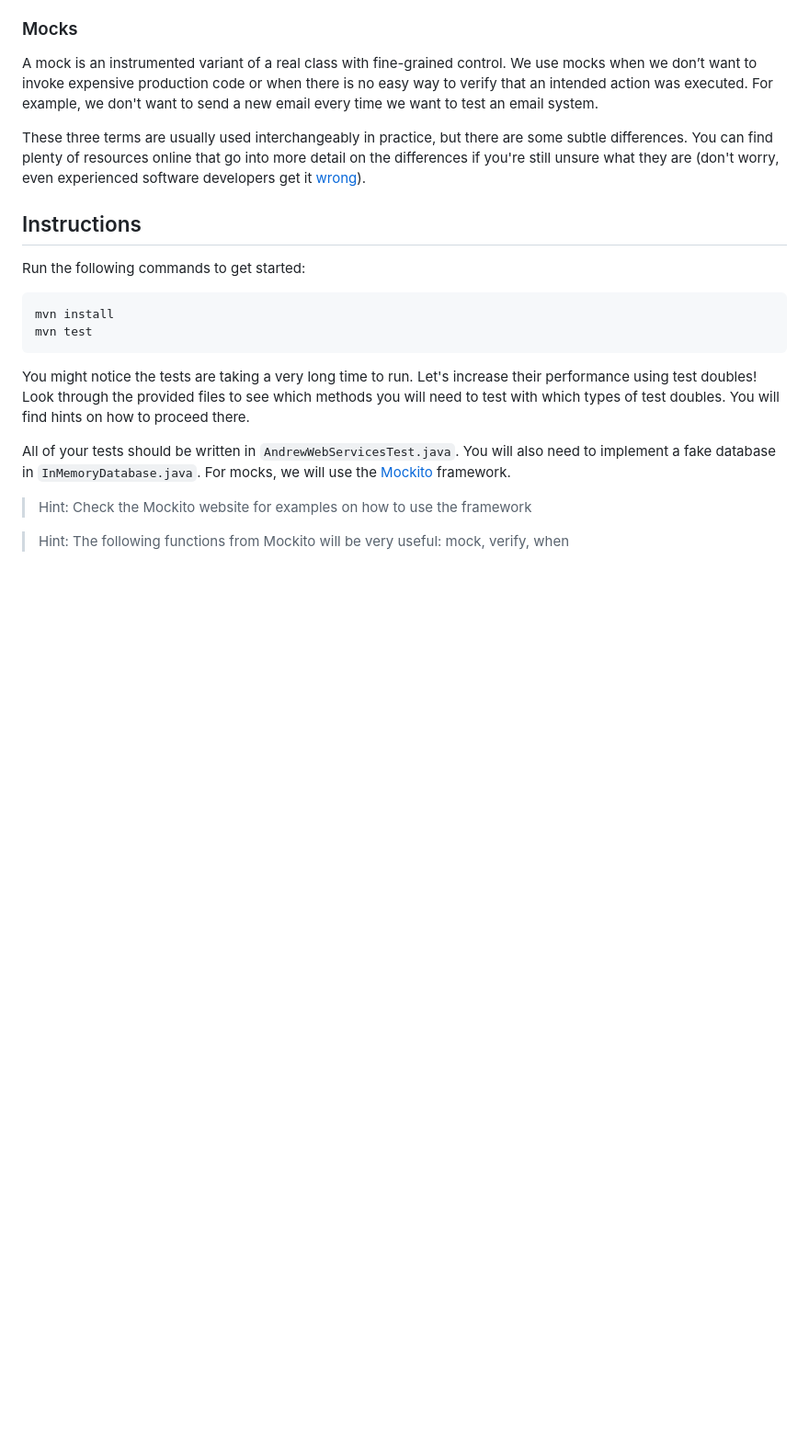
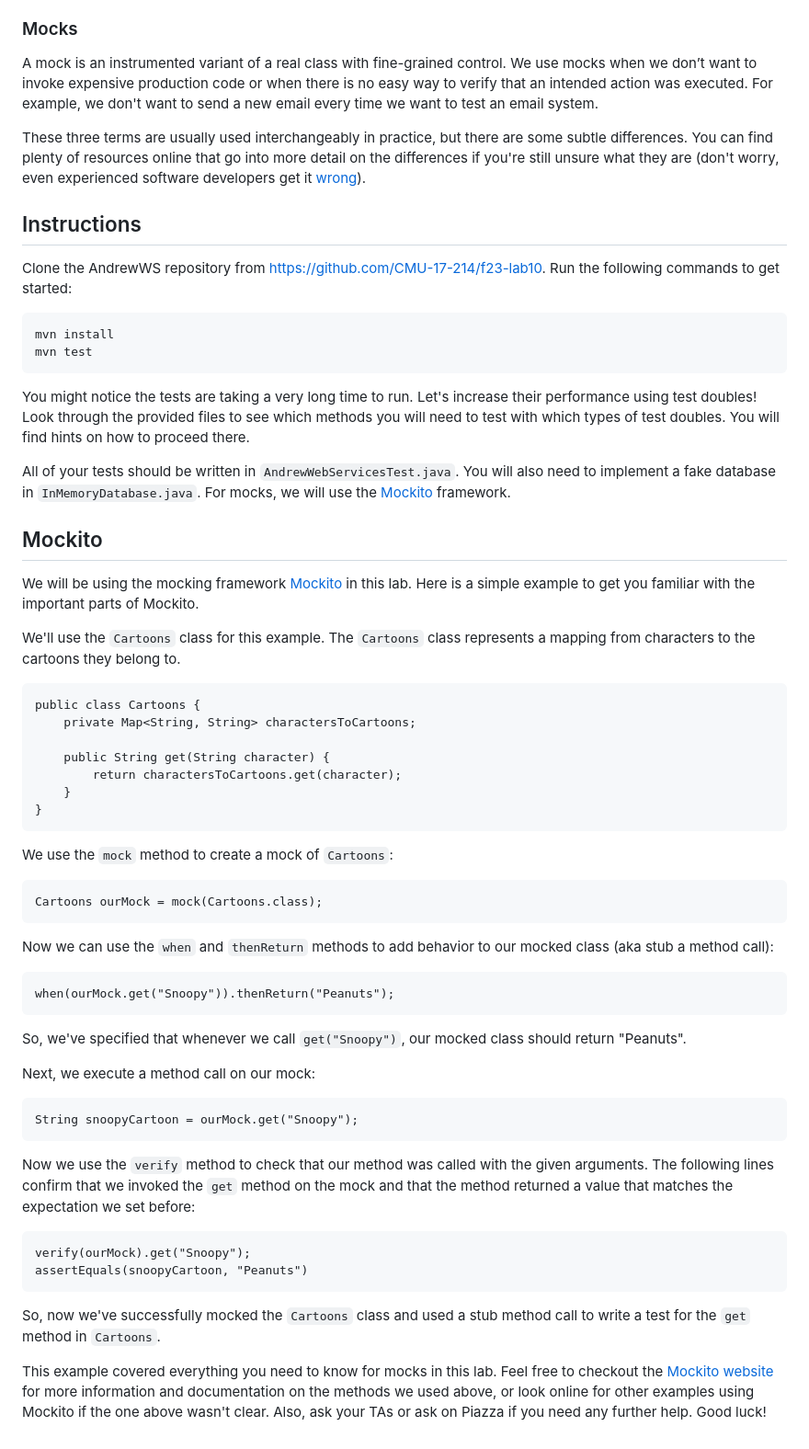
Before and after one commit to CMU-17-214/f2023, a Markdown page: labs/lab10.md, the part around the change. Shown at 92% size. Rendered like a GitHub page; blank space fills up the shorter version.

Commit message:
Update writeup based on comments

````diff
--- a/labs/lab10.md
+++ b/labs/lab10.md
@@ -33,7 +33,7 @@ These three terms are usually used interchangeably in practice, but there are so
 
 ## Instructions
 
-Run the following commands to get started:
+Clone the AndrewWS repository from https://github.com/CMU-17-214/f23-lab10. Run the following commands to get started:
 ```
 mvn install
 mvn test
@@ -42,6 +42,44 @@ You might notice the tests are taking a very long time to run. Let's increase th
 
 All of your tests should be written in `AndrewWebServicesTest.java`. You will also need to implement a fake database in `InMemoryDatabase.java`. For mocks, we will use the [Mockito](https://site.mockito.org/) framework.
 
-> Hint: Check the Mockito website for examples on how to use the framework
+## Mockito
 
-> Hint: The following functions from Mockito will be very useful: mock, verify, when
+We will be using the mocking framework [Mockito](https://site.mockito.org/) in this lab. Here is a simple example to get you familiar with the important parts of Mockito.
+
+We'll use the `Cartoons` class for this example. The `Cartoons` class represents a mapping from characters to the cartoons they belong to.
+```
+public class Cartoons {
+	private Map<String, String> charactersToCartoons;
+
+	public String get(String character) {
+		return charactersToCartoons.get(character);
+	}
+}
+```
+We use the `mock` method to create a mock of `Cartoons`:
+```
+Cartoons ourMock = mock(Cartoons.class);
+```
+
+Now we can use the `when` and `thenReturn` methods to add behavior to our mocked class (aka stub a method call):
+
+```
+when(ourMock.get("Snoopy")).thenReturn("Peanuts");
+```
+
+So, we've specified that whenever we call `get("Snoopy")`, our mocked class should return "Peanuts".
+
+Next, we execute a method call on our mock:
+```
+String snoopyCartoon = ourMock.get("Snoopy");
+```
+
+Now we use the `verify` method to check that our method was called with the given arguments. The following lines confirm that we invoked the `get` method on the mock and that the method returned a value that matches the expectation we set before:
+```
+verify(ourMock).get("Snoopy");
+assertEquals(snoopyCartoon, "Peanuts")
+```
+
+So, now we've successfully mocked the `Cartoons` class and used a stub method call to write a test for the `get` method in `Cartoons`.
+
+This example covered everything you need to know for mocks in this lab. Feel free to checkout the [Mockito website](https://site.mockito.org/) for more information and documentation on the methods we used above, or look online for other examples using Mockito if the one above wasn't clear. Also, ask your TAs or ask on Piazza if you need any further help. Good luck!
````
